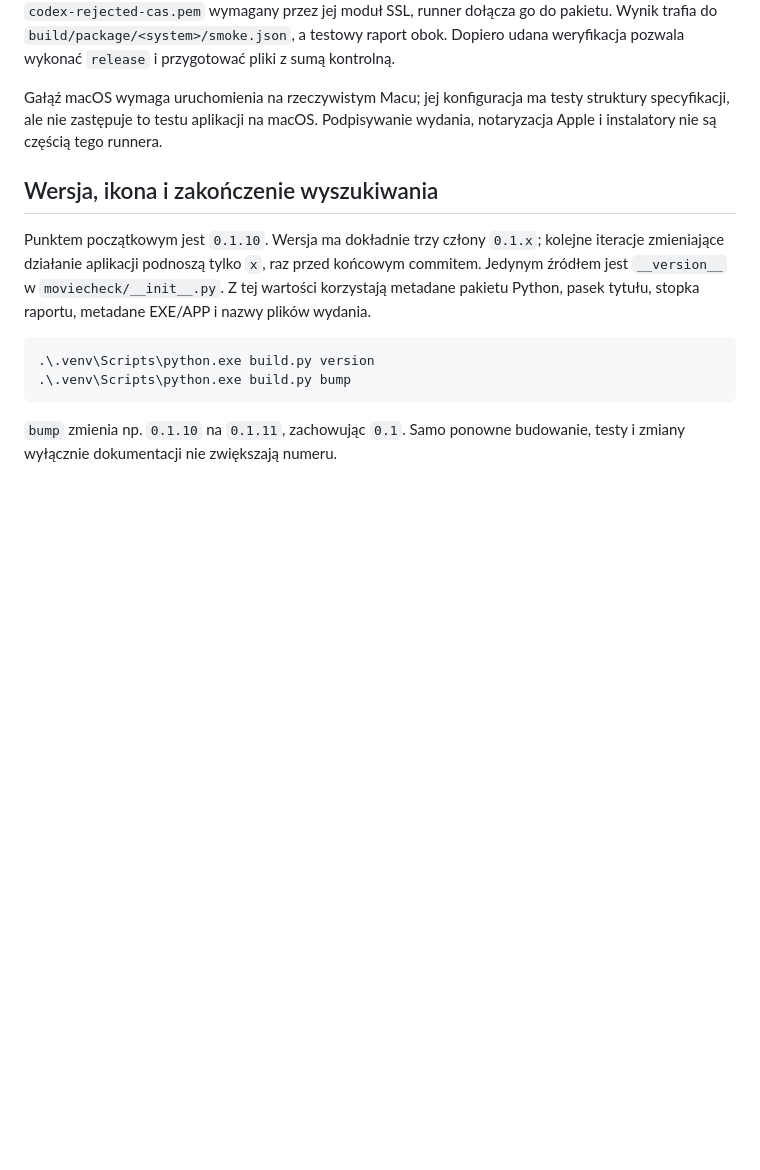
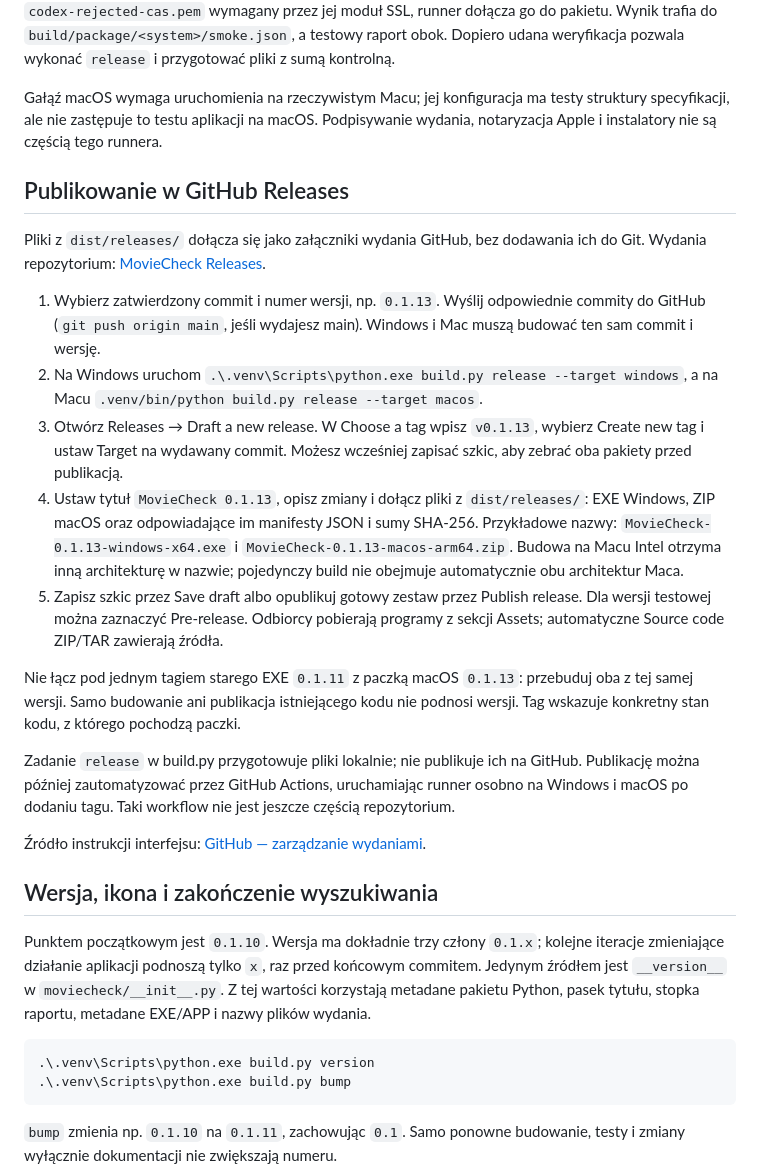
Before and after one commit to szafranr/MovieCheck, a Markdown page: README.md, the part around the change. GitHub-like rendering; blank space fills up the shorter version.

Commit message:
Opisz publikowanie buildów Windows i macOS w GitHub Releases

```diff
--- a/README.md
+++ b/README.md
@@ -235,6 +235,22 @@ Runner zatrzymuje budowanie po błędzie zadania. Po utworzeniu EXE/APP uruchami
 
 Gałąź macOS wymaga uruchomienia na rzeczywistym Macu; jej konfiguracja ma testy struktury specyfikacji, ale nie zastępuje to testu aplikacji na macOS. Podpisywanie wydania, notaryzacja Apple i instalatory nie są częścią tego runnera.
 
+## Publikowanie w GitHub Releases
+
+Pliki z `dist/releases/` dołącza się jako załączniki wydania GitHub, bez dodawania ich do Git. Wydania repozytorium: [MovieCheck Releases](https://github.com/szafranr/MovieCheck/releases).
+
+1. Wybierz zatwierdzony commit i numer wersji, np. `0.1.13`. Wyślij odpowiednie commity do GitHub (`git push origin main`, jeśli wydajesz main). Windows i Mac muszą budować ten sam commit i wersję.
+2. Na Windows uruchom `.\.venv\Scripts\python.exe build.py release --target windows`, a na Macu `.venv/bin/python build.py release --target macos`.
+3. Otwórz Releases → Draft a new release. W Choose a tag wpisz `v0.1.13`, wybierz Create new tag i ustaw Target na wydawany commit. Możesz wcześniej zapisać szkic, aby zebrać oba pakiety przed publikacją.
+4. Ustaw tytuł `MovieCheck 0.1.13`, opisz zmiany i dołącz pliki z `dist/releases/`: EXE Windows, ZIP macOS oraz odpowiadające im manifesty JSON i sumy SHA-256. Przykładowe nazwy: `MovieCheck-0.1.13-windows-x64.exe` i `MovieCheck-0.1.13-macos-arm64.zip`. Budowa na Macu Intel otrzyma inną architekturę w nazwie; pojedynczy build nie obejmuje automatycznie obu architektur Maca.
+5. Zapisz szkic przez Save draft albo opublikuj gotowy zestaw przez Publish release. Dla wersji testowej można zaznaczyć Pre-release. Odbiorcy pobierają programy z sekcji Assets; automatyczne Source code ZIP/TAR zawierają źródła.
+
+Nie łącz pod jednym tagiem starego EXE `0.1.11` z paczką macOS `0.1.13`: przebuduj oba z tej samej wersji. Samo budowanie ani publikacja istniejącego kodu nie podnosi wersji. Tag wskazuje konkretny stan kodu, z którego pochodzą paczki.
+
+Zadanie `release` w build.py przygotowuje pliki lokalnie; nie publikuje ich na GitHub. Publikację można później zautomatyzować przez GitHub Actions, uruchamiając runner osobno na Windows i macOS po dodaniu tagu. Taki workflow nie jest jeszcze częścią repozytorium.
+
+Źródło instrukcji interfejsu: [GitHub — zarządzanie wydaniami](https://docs.github.com/en/repositories/releasing-projects-on-github/managing-releases-in-a-repository).
+
 ## Wersja, ikona i zakończenie wyszukiwania
 
 Punktem początkowym jest `0.1.10`. Wersja ma dokładnie trzy człony `0.1.x`; kolejne iteracje zmieniające działanie aplikacji podnoszą tylko `x`, raz przed końcowym commitem. Jedynym źródłem jest `__version__` w `moviecheck/__init__.py`. Z tej wartości korzystają metadane pakietu Python, pasek tytułu, stopka raportu, metadane EXE/APP i nazwy plików wydania.
```
Also changed, not shown: docs/INTERACTIONS.md (+17 -0 lines).
